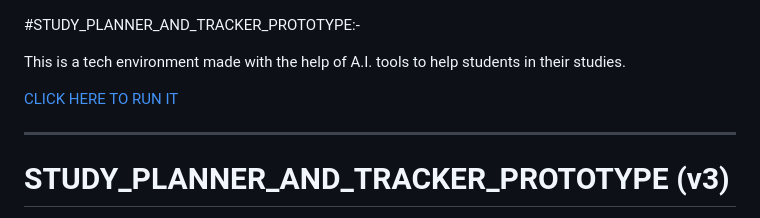
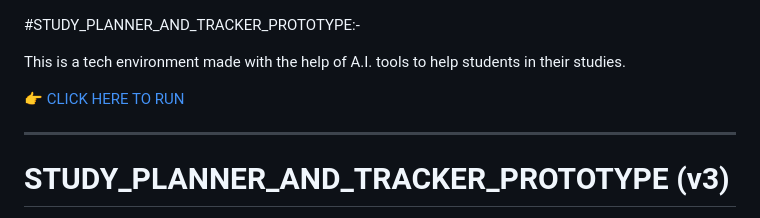
Before and after one commit to rajdeep292008-pixel/STUDY_PLANNER_AND_TRACKER_PROTOTYPE, a Markdown page: README.md, the part around the change. GitHub-like rendering.

```diff
--- a/README.md
+++ b/README.md
@@ -2,7 +2,7 @@
 
 This is a tech environment made with the help of A.I. tools to help students in their studies.
 
-[CLICK HERE TO RUN IT]( https://rajdeep292008-pixel.github.io/STUDY_PLANNER_AND_TRACKER_PROTOTYPE/)
+👉 [CLICK HERE TO RUN]( https://rajdeep292008-pixel.github.io/STUDY_PLANNER_AND_TRACKER_PROTOTYPE/)
 ___________________________________________________________________________________________________________________________________________________________________
 
 # STUDY_PLANNER_AND_TRACKER_PROTOTYPE (v3)
```
